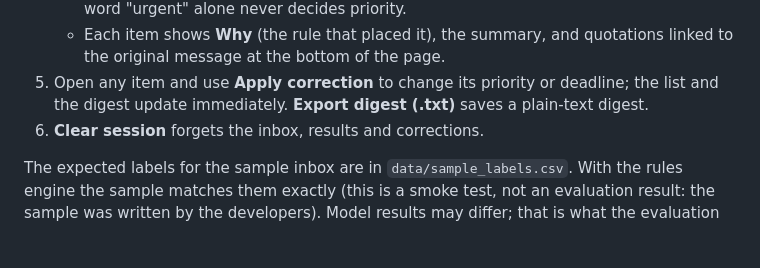
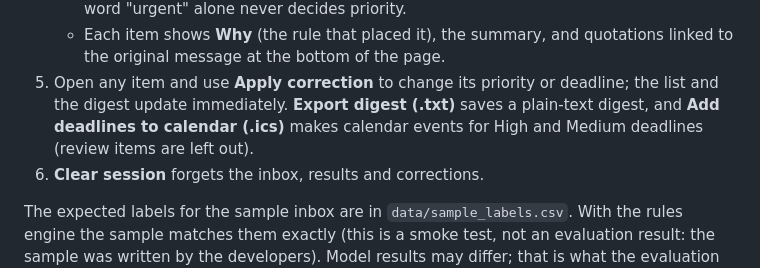
Before and after one commit to WW-WalterWhite/campusmail, a Markdown page: README.md, the part around the change. Rendered like a GitHub page; blank space fills up the shorter version.

Commit message:
README: mention the calendar export
Co-Authored-By: Claude Opus 5.5 (1M context) <noreply@anthropic.com>
Claude-Session: https://claude.ai/code/session_01Kg646fAb2pciXcVf2djnRj

```diff
--- a/README.md
+++ b/README.md
@@ -64,7 +64,7 @@ Your browser opens at <http://localhost:8501>.
    - Each item shows **Why** (the rule that placed it), the summary, and quotations linked to the
      original message at the bottom of the page.
 5. Open any item and use **Apply correction** to change its priority or deadline; the list and
-   the digest update immediately. **Export digest (.txt)** saves a plain-text digest.
+   the digest update immediately. **Export digest (.txt)** saves a plain-text digest, and **Add deadlines to calendar (.ics)** makes calendar events for High and Medium deadlines (review items are left out).
 6. **Clear session** forgets the inbox, results and corrections.
 
 The expected labels for the sample inbox are in `data/sample_labels.csv`. With the rules
```
